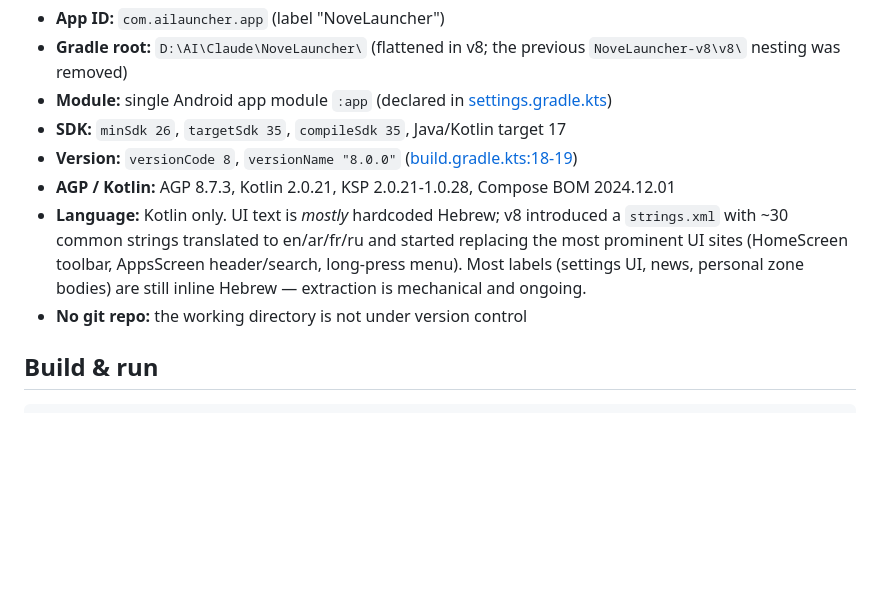
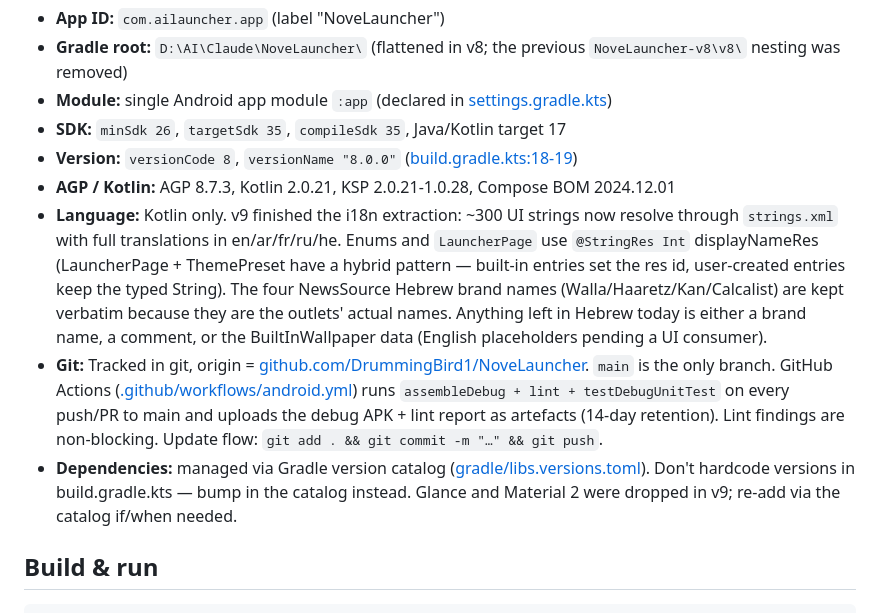
Before and after one commit to DrummingBird1/NoveLauncher, a Markdown page: CLAUDE.md, the part around the change. Rendered like a GitHub page; blank space fills up the shorter version.

Commit message:
docs: update CLAUDE.md with git origin + i18n status
- Replace stale "No git repo" line with GitHub link + CI workflow summary.
- Replace stale "UI text mostly hardcoded Hebrew" with v9 i18n completion notes
  (300 strings extracted, enums on @StringRes Int, brand names exception).
- Add deps note pointing future bumps at gradle/libs.versions.toml.

Co-Authored-By: Claude Opus 4.7 <noreply@anthropic.com>

```diff
--- a/CLAUDE.md
+++ b/CLAUDE.md
@@ -10,8 +10,9 @@ A Hebrew-RTL Android launcher with on-device AI ranking, smart folders, themes,
 - **SDK:** `minSdk 26`, `targetSdk 35`, `compileSdk 35`, Java/Kotlin target 17
 - **Version:** `versionCode 8`, `versionName "8.0.0"` ([build.gradle.kts:18-19](app/build.gradle.kts))
 - **AGP / Kotlin:** AGP 8.7.3, Kotlin 2.0.21, KSP 2.0.21-1.0.28, Compose BOM 2024.12.01
-- **Language:** Kotlin only. UI text is *mostly* hardcoded Hebrew; v8 introduced a `strings.xml` with ~30 common strings translated to en/ar/fr/ru and started replacing the most prominent UI sites (HomeScreen toolbar, AppsScreen header/search, long-press menu). Most labels (settings UI, news, personal zone bodies) are still inline Hebrew — extraction is mechanical and ongoing.
-- **No git repo:** the working directory is not under version control
+- **Language:** Kotlin only. v9 finished the i18n extraction: ~300 UI strings now resolve through `strings.xml` with full translations in en/ar/fr/ru/he. Enums and `LauncherPage` use `@StringRes Int` displayNameRes (LauncherPage + ThemePreset have a hybrid pattern — built-in entries set the res id, user-created entries keep the typed String). The four NewsSource Hebrew brand names (Walla/Haaretz/Kan/Calcalist) are kept verbatim because they are the outlets' actual names. Anything left in Hebrew today is either a brand name, a comment, or the BuiltInWallpaper data (English placeholders pending a UI consumer).
+- **Git:** Tracked in git, origin = [github.com/DrummingBird1/NoveLauncher](https://github.com/DrummingBird1/NoveLauncher). `main` is the only branch. GitHub Actions ([.github/workflows/android.yml](.github/workflows/android.yml)) runs `assembleDebug + lint + testDebugUnitTest` on every push/PR to main and uploads the debug APK + lint report as artefacts (14-day retention). Lint findings are non-blocking. Update flow: `git add . && git commit -m "…" && git push`.
+- **Dependencies:** managed via Gradle version catalog ([gradle/libs.versions.toml](gradle/libs.versions.toml)). Don't hardcode versions in build.gradle.kts — bump in the catalog instead. Glance and Material 2 were dropped in v9; re-add via the catalog if/when needed.
 
 ## Build & run
 
```
